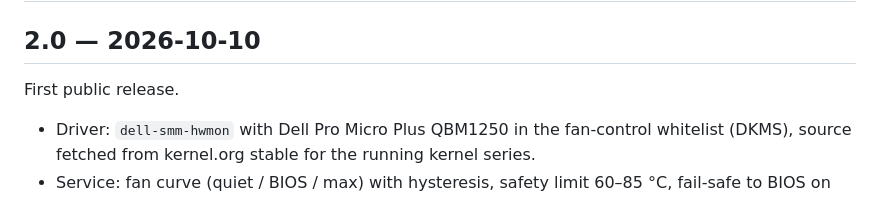
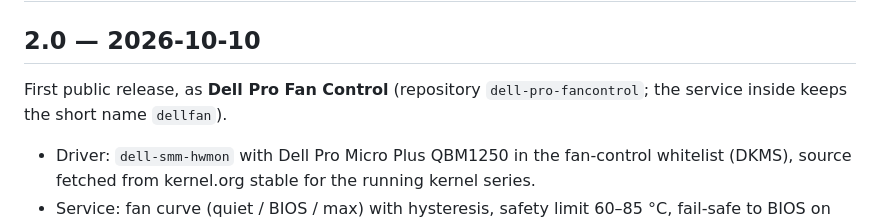
Before and after one commit to SerJo-32/dell-pro-fancontrol, a Markdown page: CHANGELOG.md, the part around the change. Rendered like a GitHub page.

```diff
--- a/CHANGELOG.md
+++ b/CHANGELOG.md
@@ -2,7 +2,8 @@
 
 ## 2.0 — 2026-10-10
 
-First public release.
+First public release, as **Dell Pro Fan Control** (repository `dell-pro-fancontrol`;
+the service inside keeps the short name `dellfan`).
 
 - Driver: `dell-smm-hwmon` with Dell Pro Micro Plus QBM1250 in the fan-control whitelist (DKMS),
   source fetched from kernel.org stable for the running kernel series.
```
Also changed, not shown: README.md (+10 -6 lines), README.ru.md (+8 -4 lines), docs/screenshots/app-en.png, 4 other files.
